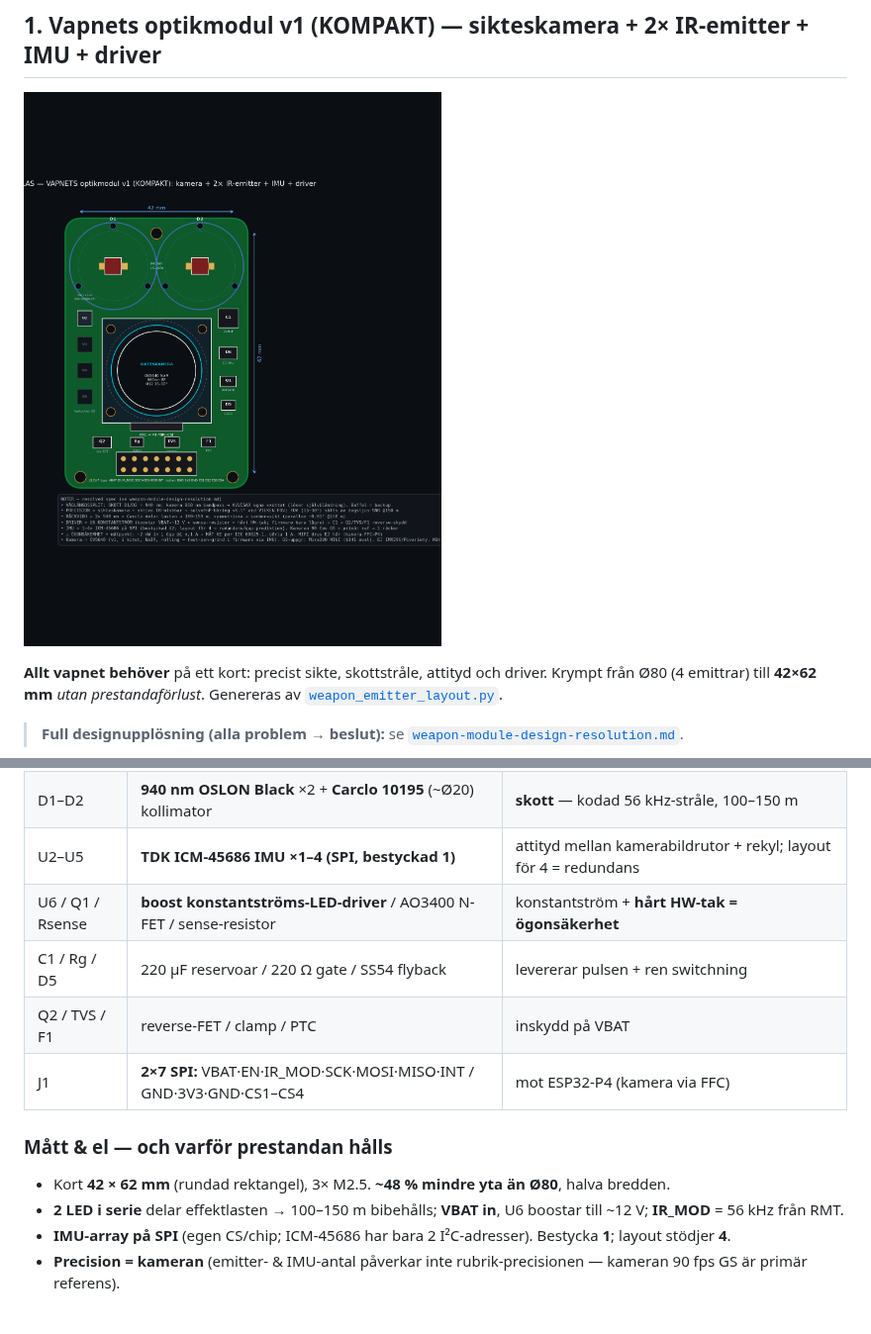
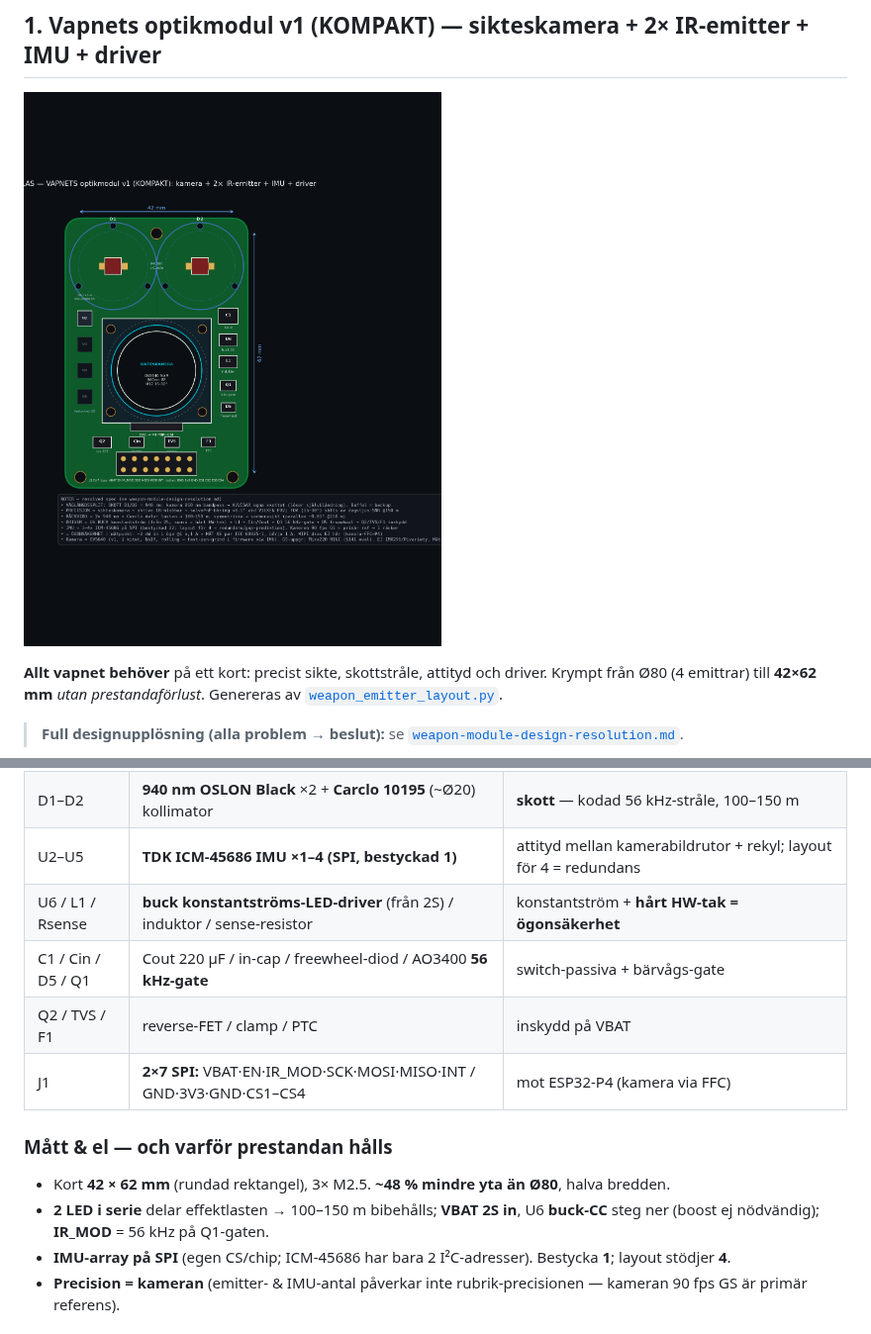
Before and after one commit to robinandreeklund-collab/Strilas, a Markdown page: hardware/README.md, 2 parts joined by grey strips. Shown at 99% size. Rendered like a GitHub page; pictures changed too: hardware/weapon-emitter-camera-860nm.png.

```diff
--- a/hardware/README.md
+++ b/hardware/README.md
@@ -35,15 +35,15 @@ ovanför kameran → **samboresikt** (parallax ~0,01° @150 m; bred kon = bara L
 | (mitten) | **Sikteskamera: OV5640 NoIR + 860 nm bandpass + M12 (FOV 15–30°)** | **PRECISION** — ser konstellationen → solvePnP → bäring (rolling shutter; fast-pan-grind i firmware) |
 | D1–D2 | **940 nm OSLON Black** ×2 + **Carclo 10195** (~Ø20) kollimator | **skott** — kodad 56 kHz-stråle, 100–150 m |
 | U2–U5 | **TDK ICM-45686 IMU ×1–4 (SPI, bestyckad 1)** | attityd mellan kamerabildrutor + rekyl; layout för 4 = redundans |
-| U6 / Q1 / Rsense | **boost konstantströms-LED-driver** / AO3400 N-FET / sense-resistor | konstantström + **hårt HW-tak = ögonsäkerhet** |
-| C1 / Rg / D5 | 220 µF reservoar / 220 Ω gate / SS54 flyback | levererar pulsen + ren switchning |
+| U6 / L1 / Rsense | **buck konstantströms-LED-driver** (från 2S) / induktor / sense-resistor | konstantström + **hårt HW-tak = ögonsäkerhet** |
+| C1 / Cin / D5 / Q1 | Cout 220 µF / in-cap / freewheel-diod / AO3400 **56 kHz-gate** | switch-passiva + bärvågs-gate |
 | Q2 / TVS / F1 | reverse-FET / clamp / PTC | inskydd på VBAT |
 | J1 | **2×7 SPI:** VBAT·EN·IR_MOD·SCK·MOSI·MISO·INT / GND·3V3·GND·CS1–CS4 | mot ESP32-P4 (kamera via FFC) |
 
 ### Mått & el — och varför prestandan hålls
 
 - Kort **42 × 62 mm** (rundad rektangel), 3× M2.5. **~48 % mindre yta än Ø80**, halva bredden.
-- **2 LED i serie** delar effektlasten → 100–150 m bibehålls; **VBAT in**, U6 boostar till ~12 V; **IR_MOD** = 56 kHz från RMT.
+- **2 LED i serie** delar effektlasten → 100–150 m bibehålls; **VBAT 2S in**, U6 **buck-CC** steg ner (boost ej nödvändig); **IR_MOD** = 56 kHz på Q1-gaten.
 - **IMU-array på SPI** (egen CS/chip; ICM-45686 har bara 2 I²C-adresser). Bestycka **1**; layout stödjer **4**.
 - **Precision = kameran** (emitter- & IMU-antal påverkar inte rubrik-precisionen — kameran 90 fps GS är primär referens).
 
```
Also changed, not shown: hardware/weapon-module-design-resolution.md (+30 -6 lines), 1 other file.
